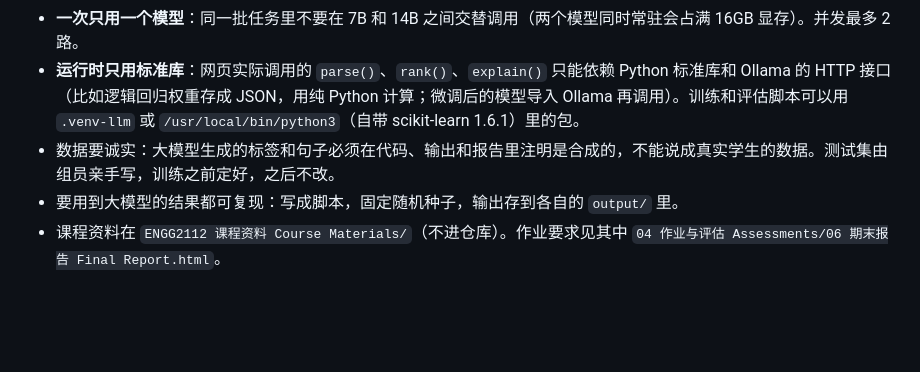
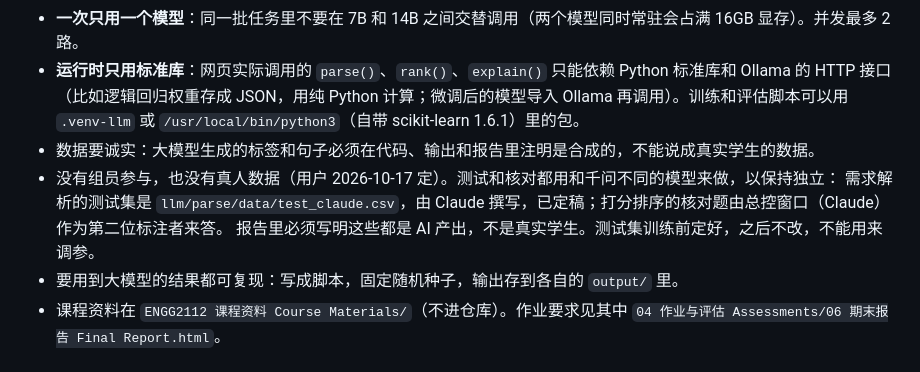
Before and after one commit to hdr050127-max/uniplan-engg2112, a Markdown page: CLAUDE.md, the part around the change. GitHub-like rendering; blank space fills up the shorter version.

Commit message:
No team-written data: Claude-written tests and a Claude second annotator
Co-Authored-By: Claude Opus 5.5 <noreply@anthropic.com>

```diff
--- a/CLAUDE.md
+++ b/CLAUDE.md
@@ -33,6 +33,9 @@
 - **Windows 上的 LoRA 训练和换模型测速由总控排时间**：要用之前先告诉总控，总控会先让各窗口暂停。
 - **一次只用一个模型**：同一批任务里不要在 7B 和 14B 之间交替调用（两个模型同时常驻会占满 16GB 显存）。并发最多 2 路。
 - **运行时只用标准库**：网页实际调用的 `parse()`、`rank()`、`explain()` 只能依赖 Python 标准库和 Ollama 的 HTTP 接口（比如逻辑回归权重存成 JSON，用纯 Python 计算；微调后的模型导入 Ollama 再调用）。训练和评估脚本可以用 `.venv-llm` 或 `/usr/local/bin/python3`（自带 scikit-learn 1.6.1）里的包。
-- 数据要诚实：大模型生成的标签和句子必须在代码、输出和报告里注明是合成的，不能说成真实学生的数据。测试集由组员亲手写，训练之前定好，之后不改。
+- 数据要诚实：大模型生成的标签和句子必须在代码、输出和报告里注明是合成的，不能说成真实学生的数据。
+- 没有组员参与，也没有真人数据（用户 2026-10-17 定）。测试和核对都用和千问不同的模型来做，以保持独立：
+  需求解析的测试集是 `llm/parse/data/test_claude.csv`，由 Claude 撰写，已定稿；打分排序的核对题由总控窗口（Claude）作为第二位标注者来答。
+  报告里必须写明这些都是 AI 产出，不是真实学生。测试集训练前定好，之后不改，不能用来调参。
 - 要用到大模型的结果都可复现：写成脚本，固定随机种子，输出存到各自的 `output/` 里。
 - 课程资料在 `ENGG2112 课程资料 Course Materials/`（不进仓库）。作业要求见其中 `04 作业与评估 Assessments/06 期末报告 Final Report.html`。
```
Also changed, not shown: 1 other file.
